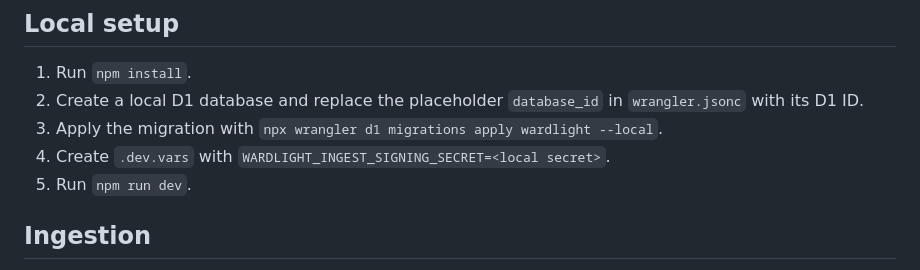
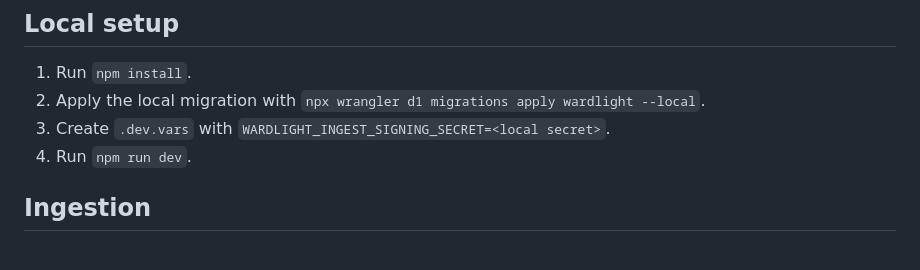
Before and after one commit to EsraTDemir/wardlight, a Markdown page: README.md, the part around the change. GitHub-like rendering.

Commit message:
Correct local D1 setup docs
Co-authored-by: Copilot App <223556219+Copilot@users.noreply.github.com>

```diff
--- a/README.md
+++ b/README.md
@@ -7,11 +7,9 @@ Cloudflare Worker backed by D1.
 ## Local setup
 
 1. Run `npm install`.
-2. Create a local D1 database and replace the placeholder `database_id` in
-   `wrangler.jsonc` with its D1 ID.
-3. Apply the migration with `npx wrangler d1 migrations apply wardlight --local`.
-4. Create `.dev.vars` with `WARDLIGHT_INGEST_SIGNING_SECRET=<local secret>`.
-5. Run `npm run dev`.
+2. Apply the local migration with `npx wrangler d1 migrations apply wardlight --local`.
+3. Create `.dev.vars` with `WARDLIGHT_INGEST_SIGNING_SECRET=<local secret>`.
+4. Run `npm run dev`.
 
 ## Ingestion
 
```
